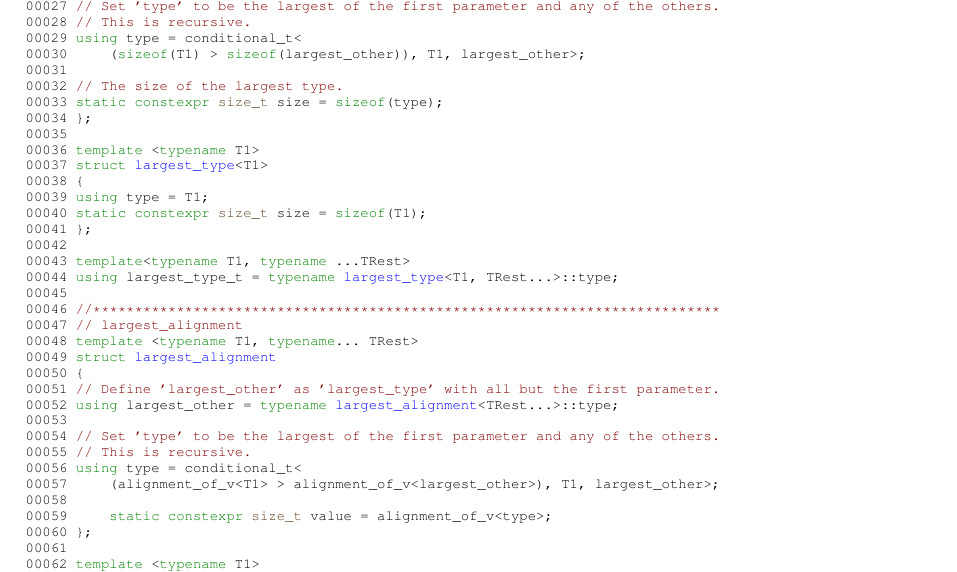
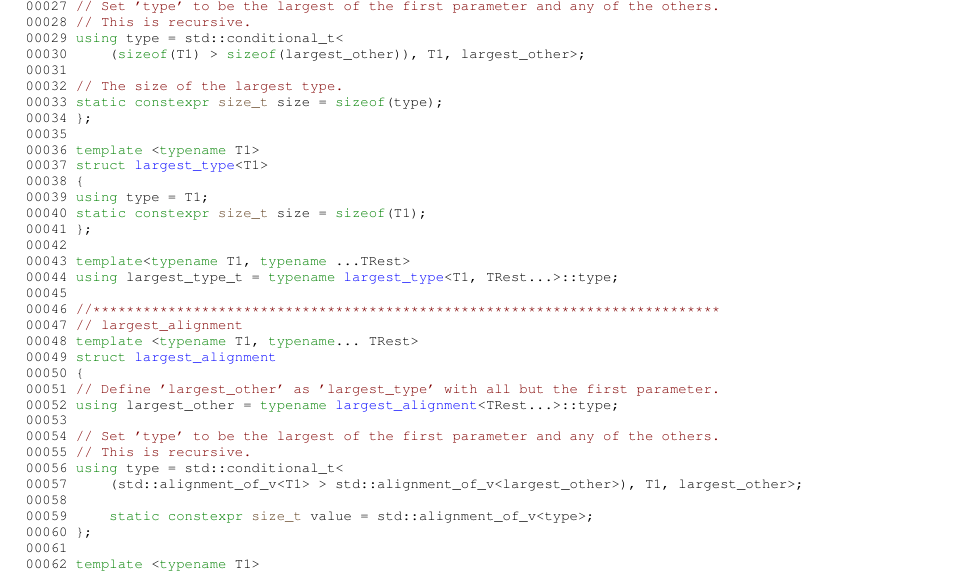
Before and after one commit to Marine-Telematics/mtl, a LaTeX book (docs/latex/refman.tex, which reads docs/latex/largest_8h_source.tex): part of page 60 of 85, cut so that both start at the same text. Compiled offline with pdfLaTeX.

Commit message:
Auto-generate Doxygen documentation

```diff
--- a/docs/latex/largest_8h_source.tex
+++ b/docs/latex/largest_8h_source.tex
@@ -22,7 +22,7 @@
 \DoxyCodeLine{00026\ }
 \DoxyCodeLine{00027\ \textcolor{comment}{//\ Set\ 'type'\ to\ be\ the\ largest\ of\ the\ first\ parameter\ and\ any\ of\ the\ others.}}
 \DoxyCodeLine{00028\ \textcolor{comment}{//\ This\ is\ recursive.}}
-\DoxyCodeLine{00029\ \textcolor{keyword}{using\ }type\ =\ conditional\_t<}
+\DoxyCodeLine{00029\ \textcolor{keyword}{using\ }type\ =\ std::conditional\_t<}
 \DoxyCodeLine{00030\ \ \ \ \ (\textcolor{keyword}{sizeof}(T1)\ >\ \textcolor{keyword}{sizeof}(largest\_other)),\ T1,\ largest\_other>;}
 \DoxyCodeLine{00031\ }
 \DoxyCodeLine{00032\ \textcolor{comment}{//\ The\ size\ of\ the\ largest\ type.}}
@@ -49,10 +49,10 @@
 \DoxyCodeLine{00053\ }
 \DoxyCodeLine{00054\ \textcolor{comment}{//\ Set\ 'type'\ to\ be\ the\ largest\ of\ the\ first\ parameter\ and\ any\ of\ the\ others.}}
 \DoxyCodeLine{00055\ \textcolor{comment}{//\ This\ is\ recursive.}}
-\DoxyCodeLine{00056\ \textcolor{keyword}{using\ }type\ =\ conditional\_t<}
-\DoxyCodeLine{00057\ \ \ \ \ (alignment\_of\_v<T1>\ >\ alignment\_of\_v<largest\_other>),\ T1,\ largest\_other>;}
+\DoxyCodeLine{00056\ \textcolor{keyword}{using\ }type\ =\ std::conditional\_t<}
+\DoxyCodeLine{00057\ \ \ \ \ (std::alignment\_of\_v<T1>\ >\ std::alignment\_of\_v<largest\_other>),\ T1,\ largest\_other>;}
 \DoxyCodeLine{00058\ }
-\DoxyCodeLine{00059\ \ \ \ \ \textcolor{keyword}{static}\ \textcolor{keyword}{constexpr}\ \textcolor{keywordtype}{size\_t}\ value\ =\ alignment\_of\_v<type>;}
+\DoxyCodeLine{00059\ \ \ \ \ \textcolor{keyword}{static}\ \textcolor{keyword}{constexpr}\ \textcolor{keywordtype}{size\_t}\ value\ =\ std::alignment\_of\_v<type>;}
 \DoxyCodeLine{00060\ \};}
 \DoxyCodeLine{00061\ }
 \DoxyCodeLine{00062\ \textcolor{keyword}{template}\ <\textcolor{keyword}{typename}\ T1>}
```
Also changed, not shown: docs/latex/enum__ops_8h.tex (+1 -2 lines), docs/latex/structmtl_1_1largest__alignment.tex (+3 -3 lines), docs/latex/structmtl_1_1largest__alignment_3_01T1_01_4.tex (+1 -1 lines), docs/latex/structmtl_1_1largest__type.tex (+2 -2 lines), docs/latex/utility_8h.tex (+1 -2 lines), docs/latex/largest_8h_source.tex (2 more changed lines), 4 other files.
